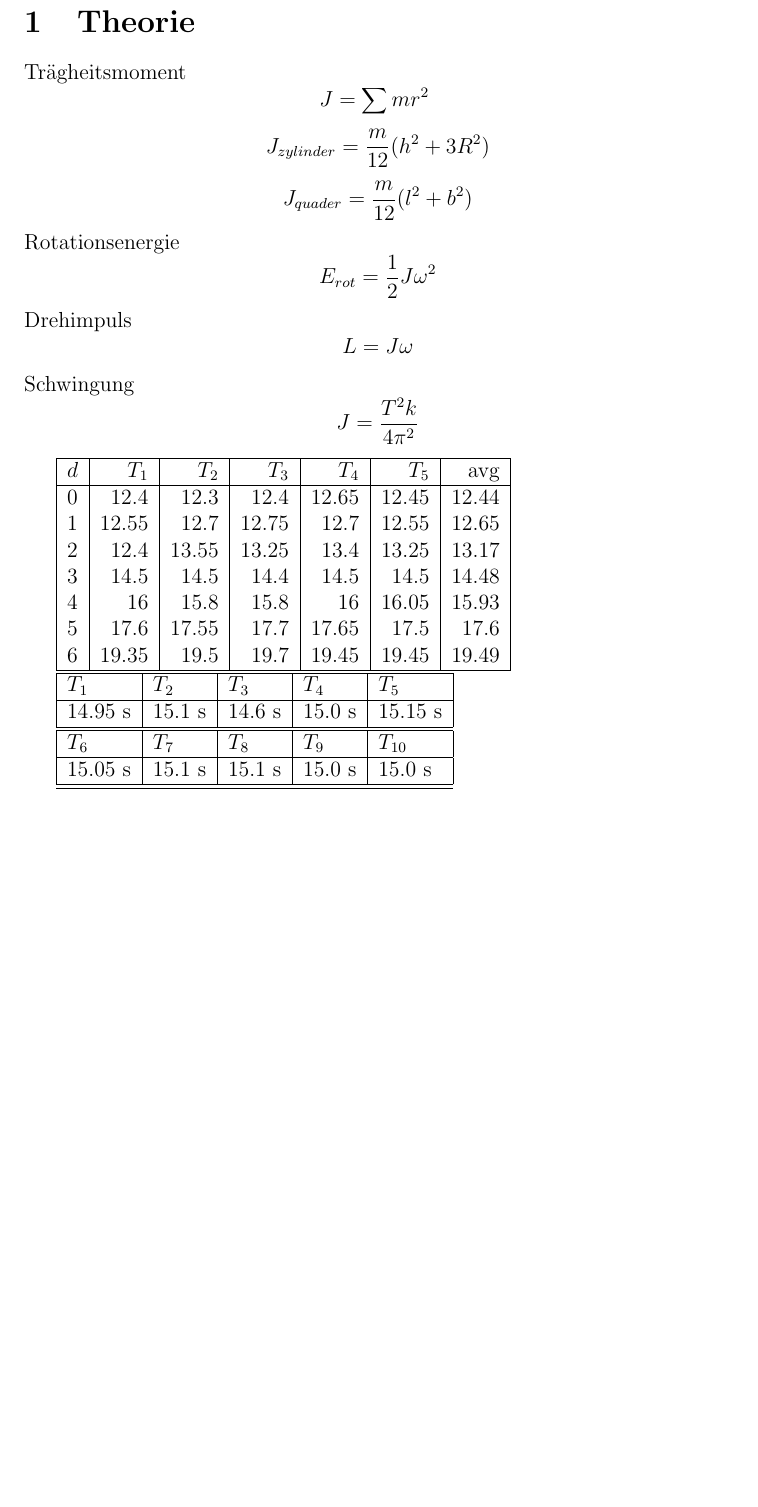
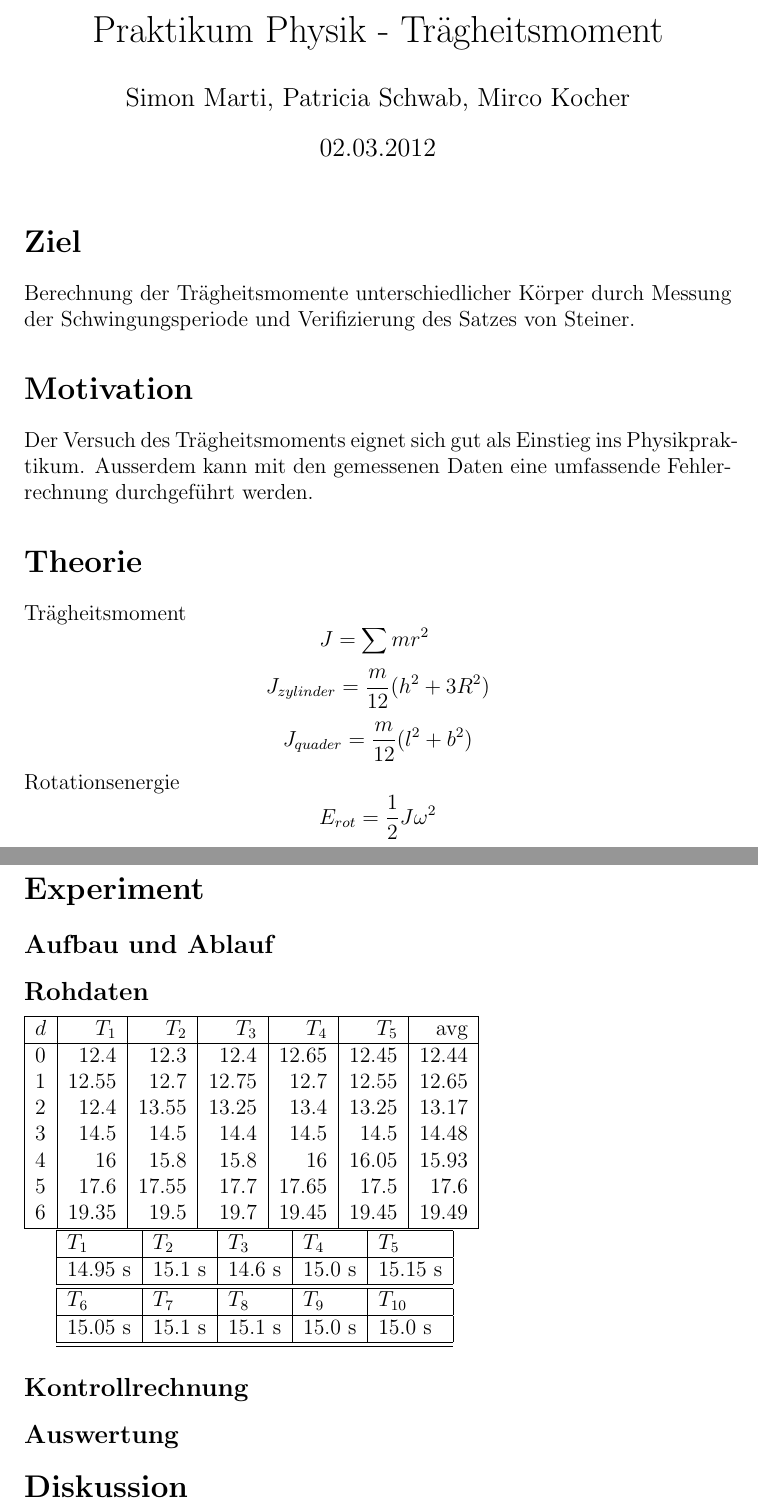
Before and after one commit to SpecialTaskForce/Praktikum-Physik, a LaTeX document (2/Tragheitsmoment.tex): part of the page before the commit and two parts of pages 1 and 2 of 2 after it, the two joined at a grey line, cut at the place of the change, the shorter picture padded with empty space. Compiled offline with pdfLaTeX.

Commit message:
ziel & motivation sections

```diff
--- a/2/Tragheitsmoment.tex
+++ b/2/Tragheitsmoment.tex
@@ -1,6 +1,29 @@
 \documentclass[12pt,a4paper]{article}
+
+\title{Praktikum Physik - Tr\"agheitsmoment}
+\author{Simon Marti, Patricia Schwab, Mirco Kocher}
+\date{02.03.2012}
+
 \begin{document}
-\section{Theorie}
+\maketitle
+
+%%
+% Ziel
+%%
+\section*{Ziel}
+ Berechnung der Tr\"agheitsmomente unterschiedlicher K\"orper durch Messung der Schwingungsperiode und Verifizierung des Satzes von Steiner.
+
+%%
+% Motivation
+%%
+\section*{Motivation}
+Der Versuch des Tr\"agheitsmoments eignet sich gut als Einstieg ins Physikpraktikum. Ausserdem kann mit den gemessenen Daten eine umfassende Fehlerrechnung durchgef\"uhrt werden.
+
+%%
+% Theorie
+%%
+\section*{Theorie}
+
 Tr\"agheitsmoment
 \[  J = \sum mr^2\ \]
 \[  J_{zylinder} = \frac{m}{12}(h^2 + 3R^2) \]
@@ -11,6 +34,17 @@ Drehimpuls
 \[ L = J\omega \]
 Schwingung
 \[ J = \frac{T^2k}{4\pi^2} \]
+
+%%
+% Experiment
+%%
+\section*{Experiment}
+
+% Aufbau und Ablauf
+\subsection*{Aufbau und Ablauf}
+
+% Rohdaten
+\subsection*{Rohdaten}
 
 \begin{tabular}{|l|r|r|r|r|r|r|}
 \hline
@@ -39,4 +73,16 @@ $T_{6}$&$T_{7}$&$T_{8}$&$T_{9}$&$T_{10}$\\
 \hline
 \hline
 \end{tabular}
+
+% Kontrollrechnung
+\subsection*{Kontrollrechnung}
+
+% Auswertung
+\subsection*{Auswertung}
+
+%%
+% Diskussion
+%%
+\section*{Diskussion}
+
 \end{document}
```
